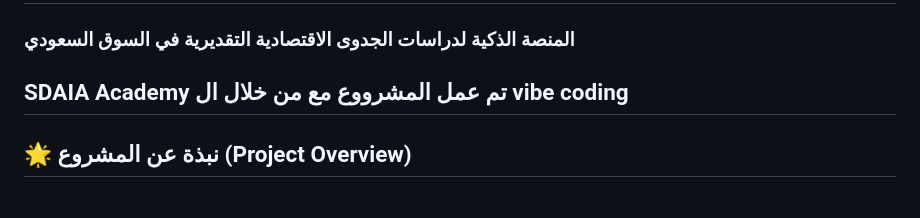
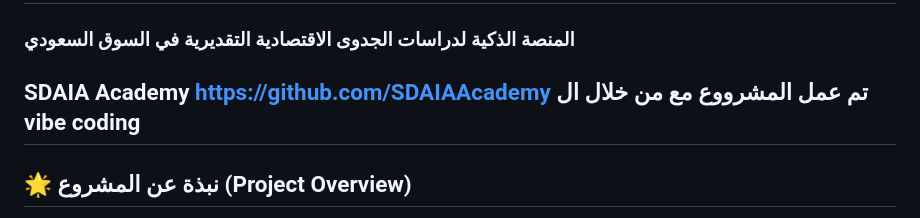
Before and after one commit to anoudkanani/mudar, a Markdown page: README.md, the part around the change. Rendered like a GitHub page.

```diff
--- a/README.md
+++ b/README.md
@@ -1,7 +1,8 @@
 # 📊 منصة «مُـدَار» | Mudar
 ### المنصة الذكية لدراسات الجدوى الاقتصادية التقديرية في السوق السعودي
 
- SDAIA Academy تم عمل المشرووع مع
+ SDAIA Academy https://github.com/SDAIAAcademy
+ تم عمل المشرووع مع
  من خلال ال vibe coding
 ---
 
```
